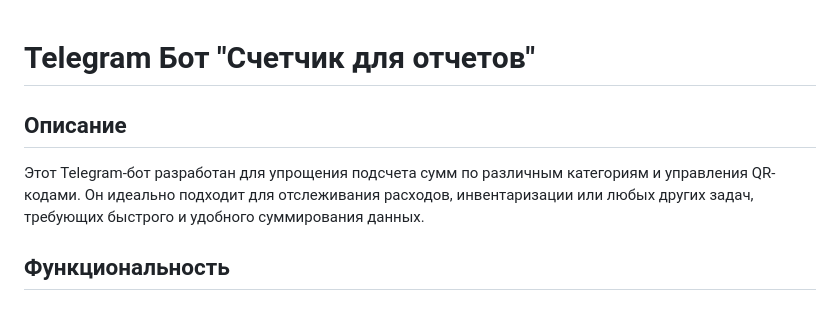
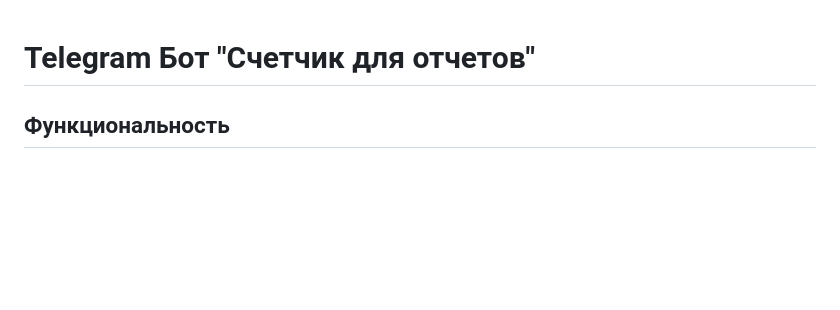
Before and after one commit to Sparki1337/Counter, a Markdown page: README.md, the part around the change. GitHub-like rendering; blank space fills up the shorter version.

```diff
--- a/README.md
+++ b/README.md
@@ -1,7 +1,4 @@
 # Telegram Бот "Счетчик для отчетов"
-
-## Описание
-Этот Telegram-бот разработан для упрощения подсчета сумм по различным категориям и управления QR-кодами. Он идеально подходит для отслеживания расходов, инвентаризации или любых других задач, требующих быстрого и удобного суммирования данных.
 
 ## Функциональность
 
```
